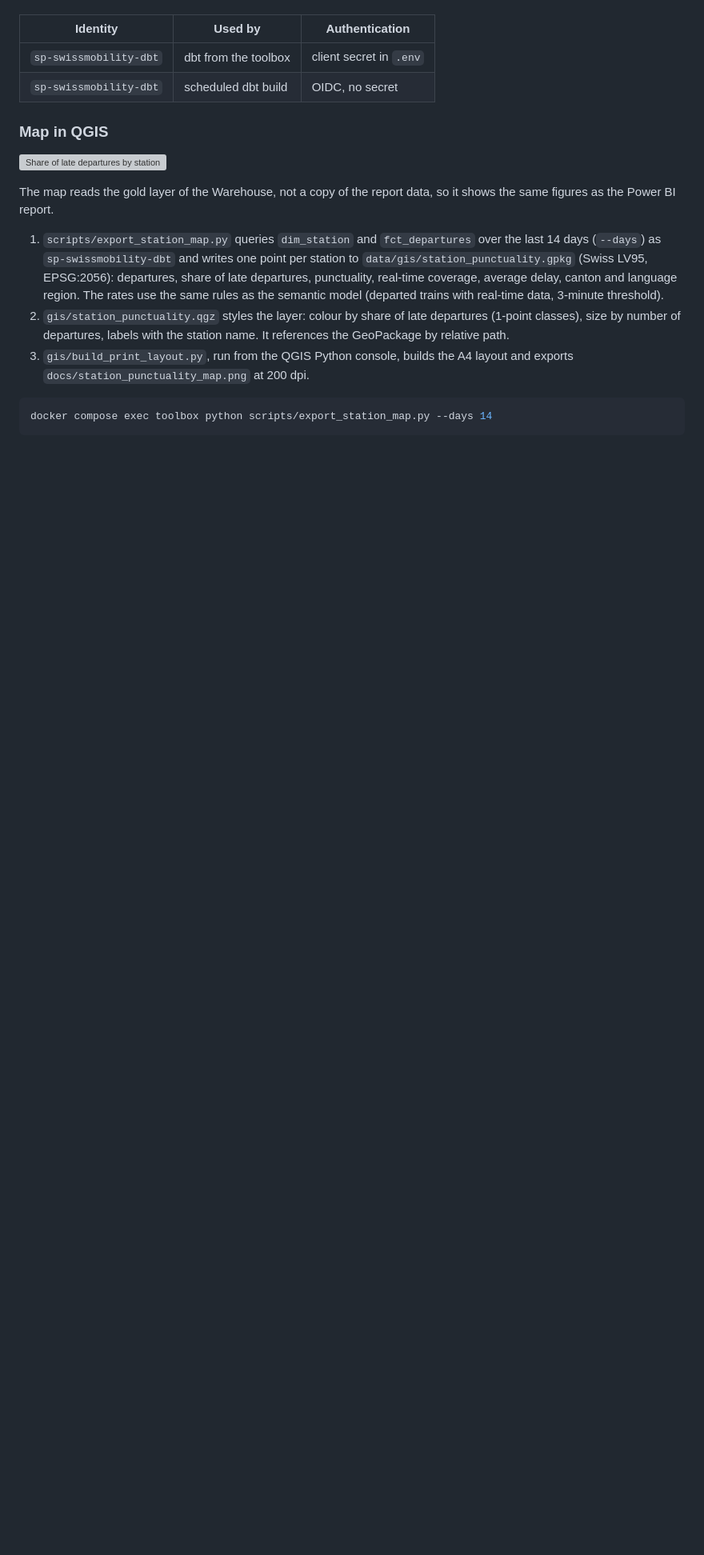
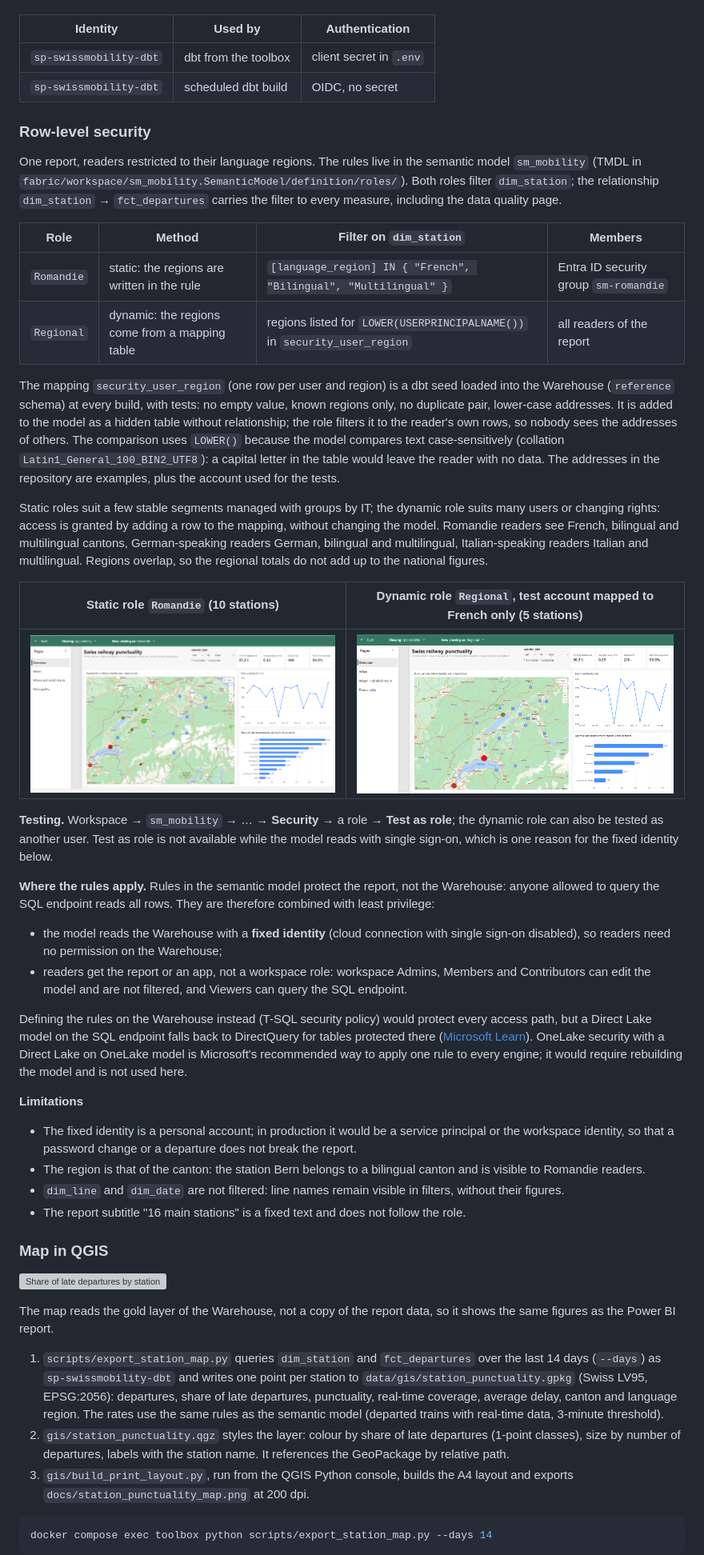
Before and after one commit to sami-beniaouf/swiss-mobility-data-platform, a Markdown page: README.md, the part around one of its changes. Shown at 80% size. Rendered like a GitHub page; pictures changed too: docs/rls_regional.png (added), docs/rls_romandie.png (added); blank space fills up the shorter version; grey boxes are pictures that could not be loaded.

Commit message:
Document the row-level security of the semantic model

```diff
--- a/README.md
+++ b/README.md
@@ -347,6 +347,39 @@ docker compose exec -w /workspace/swiss-mobility-dbt toolbox dbt test     # 30 t
 | `sp-swissmobility-dbt` | dbt from the toolbox | client secret in `.env` |
 | `sp-swissmobility-dbt` | scheduled dbt build | OIDC, no secret |
 
+### Row-level security
+
+One report, readers restricted to their language regions. The rules live in the semantic model `sm_mobility` (TMDL in `fabric/workspace/sm_mobility.SemanticModel/definition/roles/`). Both roles filter `dim_station`; the relationship `dim_station` → `fct_departures` carries the filter to every measure, including the data quality page.
+
+| Role | Method | Filter on `dim_station` | Members |
+|---|---|---|---|
+| `Romandie` | static: the regions are written in the rule | `[language_region] IN { "French", "Bilingual", "Multilingual" }` | Entra ID security group `sm-romandie` |
+| `Regional` | dynamic: the regions come from a mapping table | regions listed for `LOWER(USERPRINCIPALNAME())` in `security_user_region` | all readers of the report |
+
+The mapping `security_user_region` (one row per user and region) is a dbt seed loaded into the Warehouse (`reference` schema) at every build, with tests: no empty value, known regions only, no duplicate pair, lower-case addresses. It is added to the model as a hidden table without relationship; the role filters it to the reader's own rows, so nobody sees the addresses of others. The comparison uses `LOWER()` because the model compares text case-sensitively (collation `Latin1_General_100_BIN2_UTF8`): a capital letter in the table would leave the reader with no data. The addresses in the repository are examples, plus the account used for the tests.
+
+Static roles suit a few stable segments managed with groups by IT; the dynamic role suits many users or changing rights: access is granted by adding a row to the mapping, without changing the model. Romandie readers see French, bilingual and multilingual cantons, German-speaking readers German, bilingual and multilingual, Italian-speaking readers Italian and multilingual. Regions overlap, so the regional totals do not add up to the national figures.
+
+| Static role `Romandie` (10 stations) | Dynamic role `Regional`, test account mapped to French only (5 stations) |
+|---|---|
+| ![Report viewed as Romandie](docs/rls_romandie.png) | ![Report viewed as Regional](docs/rls_regional.png) |
+
+**Testing.** Workspace → `sm_mobility` → … → **Security** → a role → **Test as role**; the dynamic role can also be tested as another user. Test as role is not available while the model reads with single sign-on, which is one reason for the fixed identity below.
+
+**Where the rules apply.** Rules in the semantic model protect the report, not the Warehouse: anyone allowed to query the SQL endpoint reads all rows. They are therefore combined with least privilege:
+
+- the model reads the Warehouse with a **fixed identity** (cloud connection with single sign-on disabled), so readers need no permission on the Warehouse;
+- readers get the report or an app, not a workspace role: workspace Admins, Members and Contributors can edit the model and are not filtered, and Viewers can query the SQL endpoint.
+
+Defining the rules on the Warehouse instead (T-SQL security policy) would protect every access path, but a Direct Lake model on the SQL endpoint falls back to DirectQuery for tables protected there ([Microsoft Learn](https://learn.microsoft.com/en-us/fabric/fundamentals/direct-lake-security-integration)). OneLake security with a Direct Lake on OneLake model is Microsoft's recommended way to apply one rule to every engine; it would require rebuilding the model and is not used here.
+
+**Limitations**
+
+- The fixed identity is a personal account; in production it would be a service principal or the workspace identity, so that a password change or a departure does not break the report.
+- The region is that of the canton: the station Bern belongs to a bilingual canton and is visible to Romandie readers.
+- `dim_line` and `dim_date` are not filtered: line names remain visible in filters, without their figures.
+- The report subtitle "16 main stations" is a fixed text and does not follow the role.
+
 ### Map in QGIS
 
 ![Share of late departures by station](docs/station_punctuality_map.png)
```
Also changed, not shown: other parts of README.md (+1 -1 lines).
